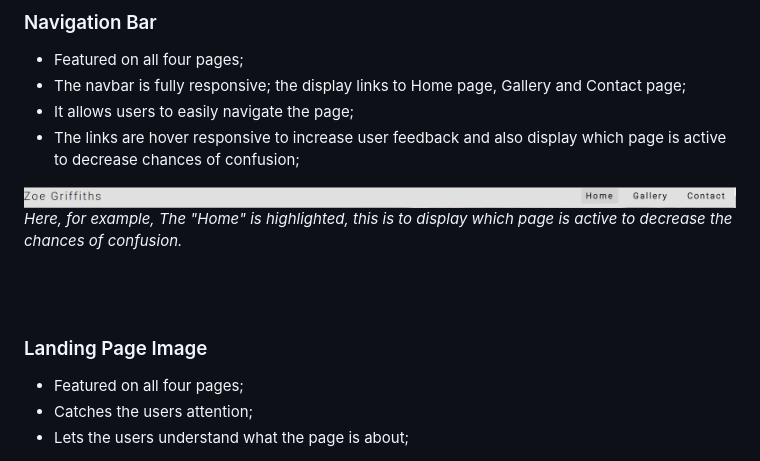
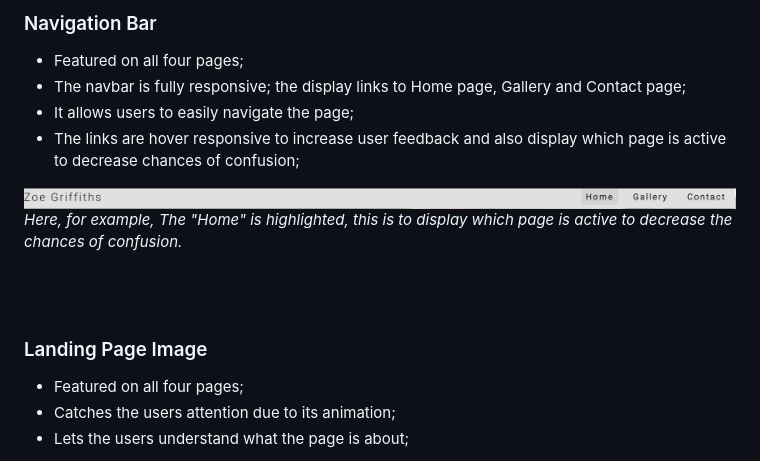
Before and after one commit to lewis-creates/z-griffiths, a Markdown page: README.md, the part around one of its changes. Drawn GitHub-style.

Commit message:
Completed the features section of the readme

```diff
--- a/README.md
+++ b/README.md
@@ -153,7 +167,7 @@ The page consists of four pages (plus the confirmation page).
 
 ![Navbar](docs/features/navbar-hover.png)
 <br>
-*Here, for example, The "Home" is highlighted, this is to display which page is active to decrease the chances of confusion.*
+_Here, for example, The "Home" is highlighted, this is to display which page is active to decrease the chances of confusion._
 
 <br>
 <br>
@@ -161,6 +175,6 @@ The page consists of four pages (plus the confirmation page).
 ### Landing Page Image
 
 - Featured on all four pages;
-- Catches the users attention;
+- Catches the users attention due to its animation;
 - Lets the users understand what the page is about;
 
```
Also changed, not shown: other parts of README.md (+64 -6 lines).
